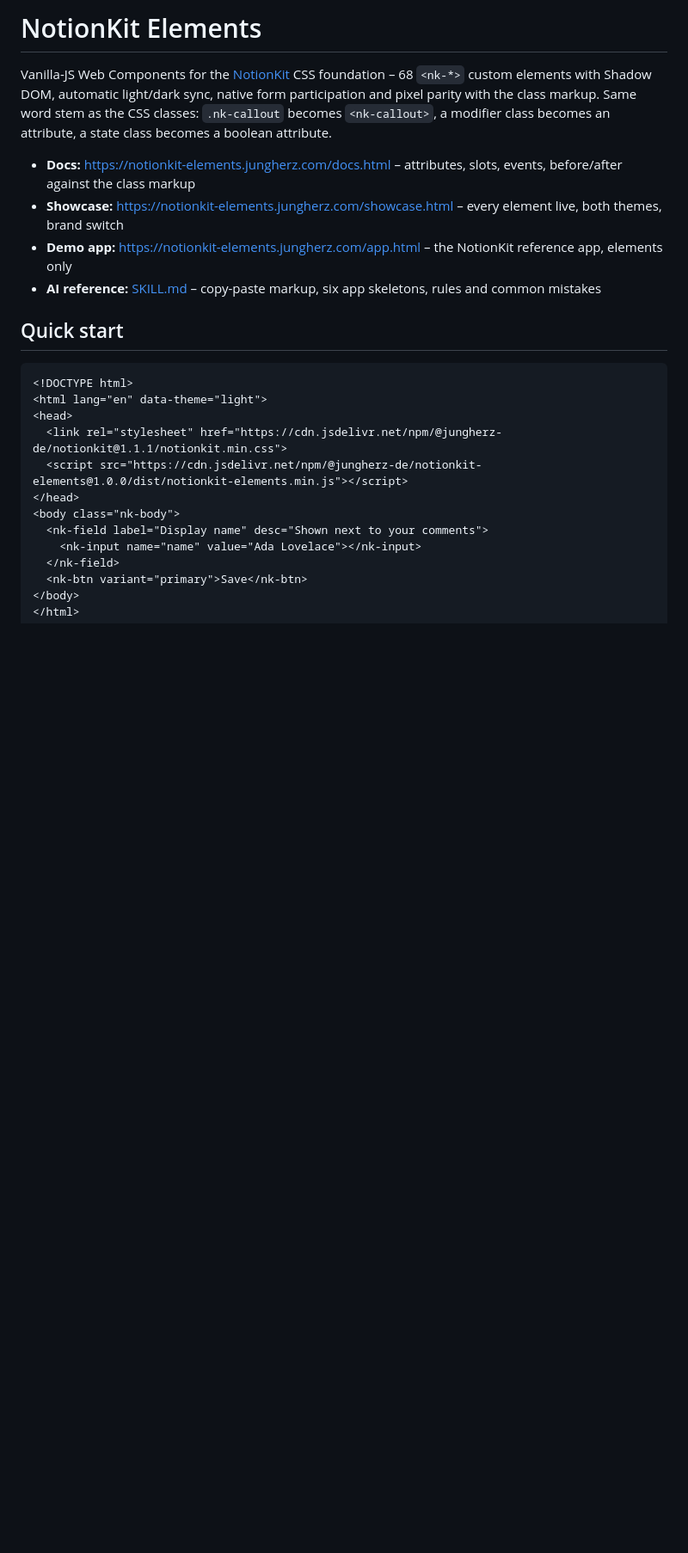
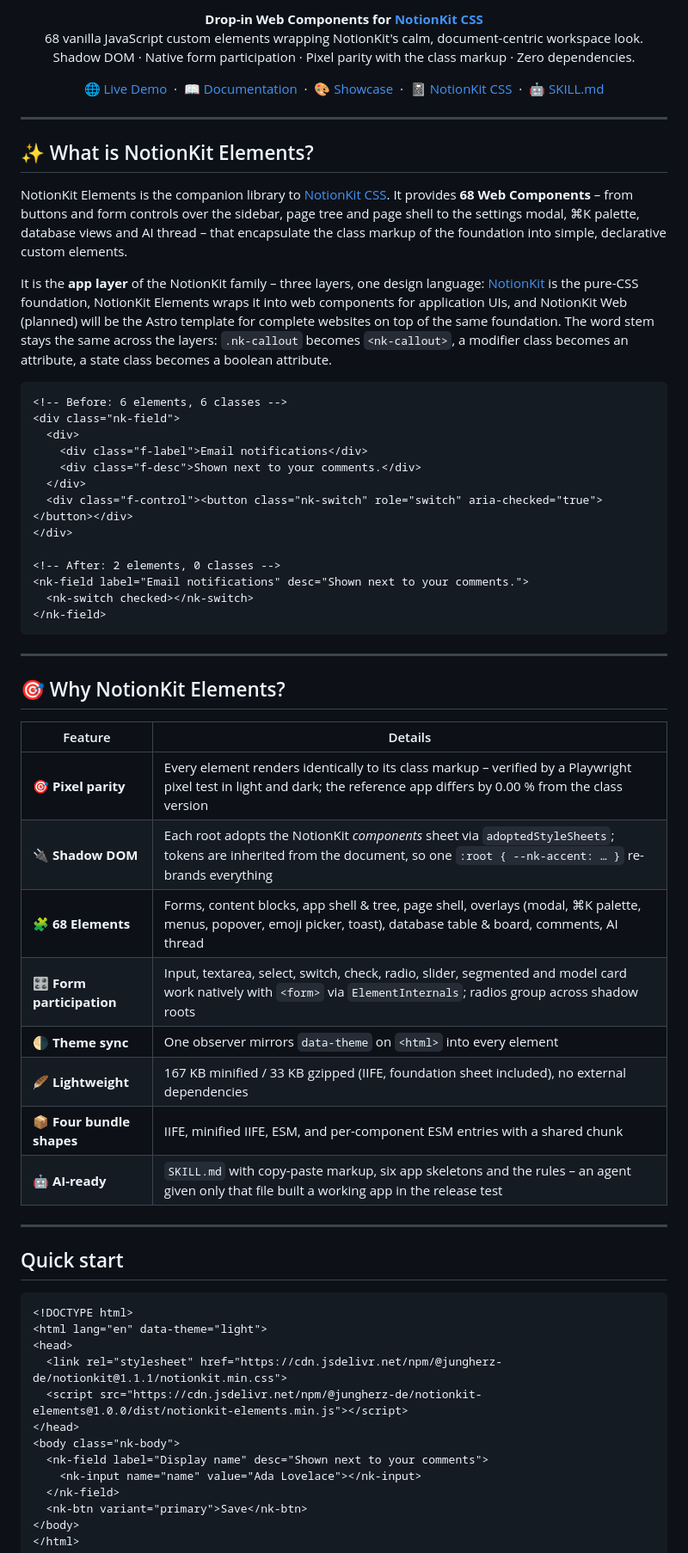
Before and after one commit to JUNGHERZ/NotionKit-Elements, a Markdown page: README.md, the part around one of its changes. Shown at 86% size. Drawn GitHub-style; blank space fills up the shorter version.

Commit message:
README: align the header with GlassKit Elements

````diff
--- a/README.md
+++ b/README.md
@@ -6,13 +10,59 @@
 </p>
 
-# NotionKit Elements
+<p align="center">
+  <strong>Drop-in Web Components for <a href="https://github.com/JUNGHERZ/NotionKit">NotionKit CSS</a></strong><br>
+  68 vanilla JavaScript custom elements wrapping NotionKit's calm, document-centric workspace look.<br>
+  Shadow DOM &middot; Native form participation &middot; Pixel parity with the class markup &middot; Zero dependencies.
+</p>
 
-Vanilla-JS Web Components for the [NotionKit](https://notionkit.jungherz.com) CSS foundation – 68 `<nk-*>` custom elements with Shadow DOM, automatic light/dark sync, native form participation and pixel parity with the class markup. Same word stem as the CSS classes: `.nk-callout` becomes `<nk-callout>`, a modifier class becomes an attribute, a state class becomes a boolean attribute.
+<p align="center">
+  <a href="https://notionkit-elements.jungherz.com/">🌐 Live Demo</a> &nbsp;&middot;&nbsp;
+  <a href="https://notionkit-elements.jungherz.com/docs.html">📖 Documentation</a> &nbsp;&middot;&nbsp;
+  <a href="https://notionkit-elements.jungherz.com/showcase.html">🎨 Showcase</a> &nbsp;&middot;&nbsp;
+  <a href="https://notionkit.jungherz.com/">📓 NotionKit CSS</a> &nbsp;&middot;&nbsp;
+  <a href="SKILL.md">🤖 SKILL.md</a>
+</p>
 
-- **Docs:** https://notionkit-elements.jungherz.com/docs.html – attributes, slots, events, before/after against the class markup
-- **Showcase:** https://notionkit-elements.jungherz.com/showcase.html – every element live, both themes, brand switch
-- **Demo app:** https://notionkit-elements.jungherz.com/app.html – the NotionKit reference app, elements only
-- **AI reference:** [SKILL.md](SKILL.md) – copy-paste markup, six app skeletons, rules and common mistakes
+---
+
+## ✨ What is NotionKit Elements?
+
+NotionKit Elements is the companion library to [NotionKit CSS](https://github.com/JUNGHERZ/NotionKit). It provides **68 Web Components** – from buttons and form controls over the sidebar, page tree and page shell to the settings modal, ⌘K palette, database views and AI thread – that encapsulate the class markup of the foundation into simple, declarative custom elements.
+
+It is the **app layer** of the NotionKit family – three layers, one design language: [NotionKit](https://notionkit.jungherz.com) is the pure-CSS foundation, NotionKit Elements wraps it into web components for application UIs, and NotionKit Web (planned) will be the Astro template for complete websites on top of the same foundation. The word stem stays the same across the layers: `.nk-callout` becomes `<nk-callout>`, a modifier class becomes an attribute, a state class becomes a boolean attribute.
+
+```html
+<!-- Before: 6 elements, 6 classes -->
+<div class="nk-field">
+  <div>
+    <div class="f-label">Email notifications</div>
+    <div class="f-desc">Shown next to your comments.</div>
+  </div>
+  <div class="f-control"><button class="nk-switch" role="switch" aria-checked="true"></button></div>
+</div>
+
+<!-- After: 2 elements, 0 classes -->
+<nk-field label="Email notifications" desc="Shown next to your comments.">
+  <nk-switch checked></nk-switch>
+</nk-field>
+```
+
+---
+
+## 🎯 Why NotionKit Elements?
+
+| Feature | Details |
+|---|---|
+| 🎯 **Pixel parity** | Every element renders identically to its class markup – verified by a Playwright pixel test in light and dark; the reference app differs by 0.00 % from the class version |
+| 🔌 **Shadow DOM** | Each root adopts the NotionKit *components* sheet via `adoptedStyleSheets`; tokens are inherited from the document, so one `:root { --nk-accent: … }` re-brands everything |
+| 🧩 **68 Elements** | Forms, content blocks, app shell & tree, page shell, overlays (modal, ⌘K palette, menus, popover, emoji picker, toast), database table & board, comments, AI thread |
+| 🎛️ **Form participation** | Input, textarea, select, switch, check, radio, slider, segmented and model card work natively with `<form>` via `ElementInternals`; radios group across shadow roots |
+| 🌗 **Theme sync** | One observer mirrors `data-theme` on `<html>` into every element |
+| 🪶 **Lightweight** | 167 KB minified / 33 KB gzipped (IIFE, foundation sheet included), no external dependencies |
+| 📦 **Four bundle shapes** | IIFE, minified IIFE, ESM, and per-component ESM entries with a shared chunk |
+| 🤖 **AI-ready** | `SKILL.md` with copy-paste markup, six app skeletons and the rules – an agent given only that file built a working app in the release test |
+
+---
 
 ## Quick start
 
````
Also changed, not shown: other parts of README.md (+8 -4 lines).
